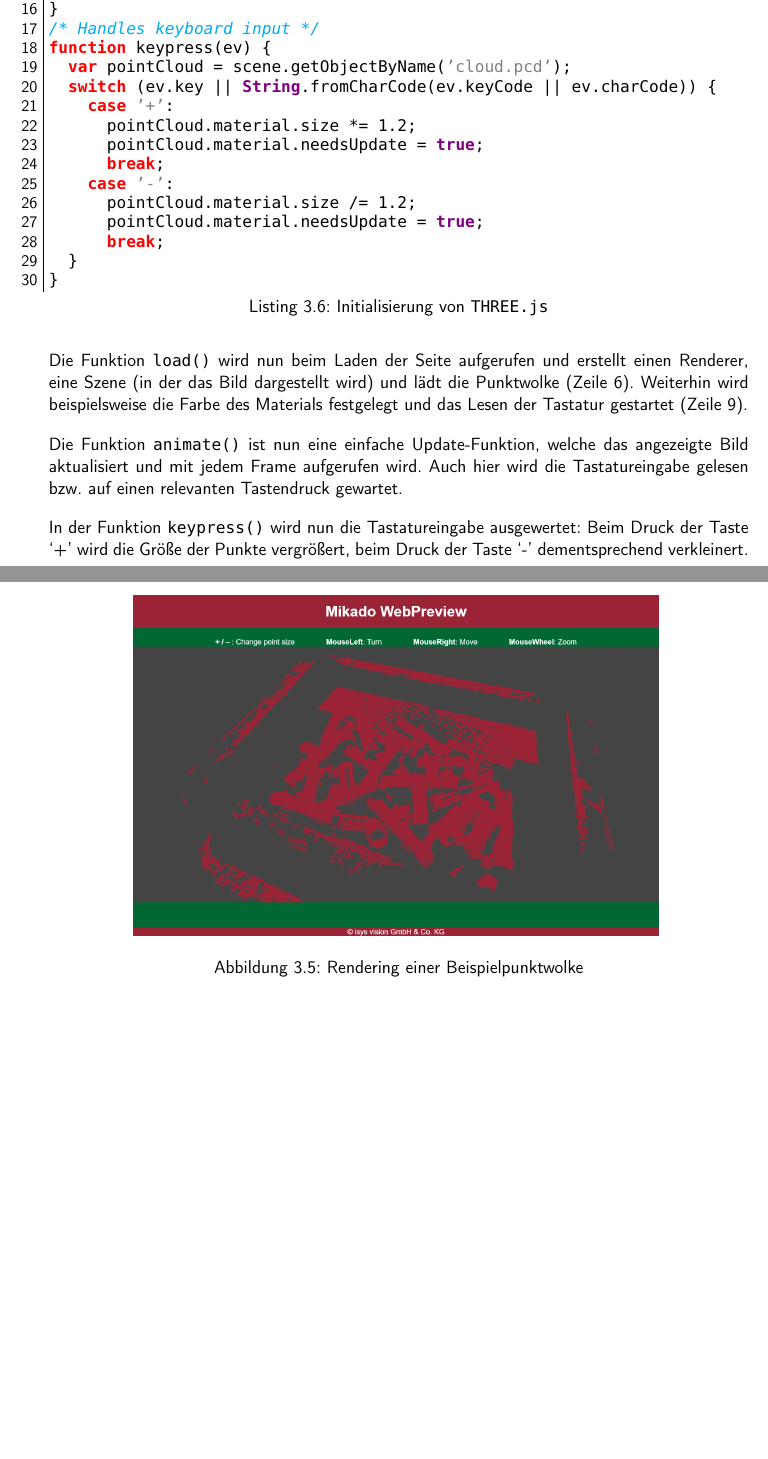
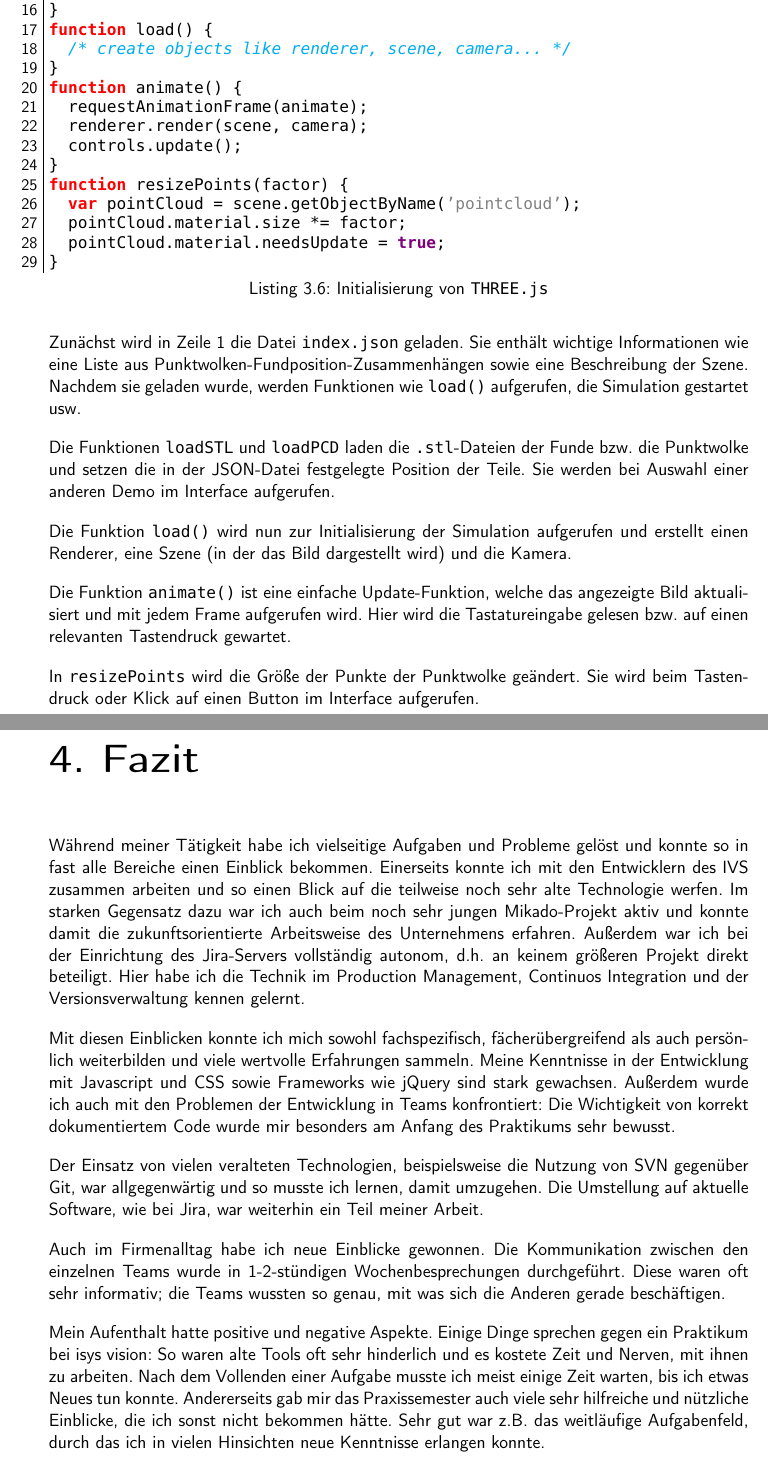
Before and after one commit to LorenzBung/BSc, a LaTeX document (main.tex, which reads content/fazit.tex, content/mikado.tex): two parts of pages 25 and 26 of 26 before the commit and two parts of pages 26 and 27 of 27 after it, joined at a grey line, cut so that both start at the same text, the shorter picture padded with empty space. The pictures show the PDF file main.pdf that the author committed with the source.

Commit message:
Renamed chapters to their title, added fazit, added text

```diff
--- /dev/null
+++ b/content/fazit.tex
@@ -0,0 +1,13 @@
+\chapter{Fazit}
+\label{ch:fazit}
+
+Während meiner Tätigkeit habe ich vielseitige Aufgaben und Probleme gelöst und konnte so in fast alle Bereiche einen Einblick bekommen. Einerseits konnte ich mit den Entwicklern des IVS zusammen arbeiten und so einen Blick auf die teilweise noch sehr alte Technologie werfen. Im starken Gegensatz dazu war ich auch beim noch sehr jungen Mikado-Projekt aktiv und konnte damit die zukunftsorientierte Arbeitsweise des Unternehmens erfahren. Außerdem war ich bei der Einrichtung des Jira-Servers vollständig autonom, d.h. an keinem größeren Projekt direkt beteiligt. Hier habe ich die Technik im Production Management, Continuos Integration und der Versionsverwaltung kennen gelernt.
+
+Mit diesen Einblicken konnte ich mich sowohl fachspezifisch, fächerübergreifend als auch persönlich weiterbilden und viele wertvolle Erfahrungen sammeln. Meine Kenntnisse in der Entwicklung mit Javascript und CSS sowie Frameworks wie jQuery sind stark gewachsen. Außerdem wurde ich auch mit den Problemen der Entwicklung in Teams konfrontiert: Die Wichtigkeit von korrekt dokumentiertem Code wurde mir besonders am Anfang des Praktikums sehr bewusst.
+
+Der Einsatz von vielen veralteten Technologien, beispielsweise die Nutzung von SVN gegenüber Git, war allgegenwärtig und so musste ich lernen, damit umzugehen. Die Umstellung auf aktuelle Software, wie bei Jira, war weiterhin ein Teil meiner Arbeit.
+
+Auch im Firmenalltag habe ich neue Einblicke gewonnen. Die Kommunikation zwischen den einzelnen Teams wurde in 1-2-stündigen Wochenbesprechungen durchgeführt. Diese waren oft sehr informativ; die Teams wussten so genau, mit was sich die Anderen gerade beschäftigen.
+
+Mein Aufenthalt hatte positive und negative Aspekte. Einige Dinge sprechen gegen ein Praktikum bei isys vision: So waren alte Tools oft sehr hinderlich und es kostete Zeit und Nerven, mit ihnen zu arbeiten. Nach dem Vollenden einer Aufgabe musste ich meist einige Zeit warten, bis ich etwas Neues tun konnte.
+Andererseits gab mir das Praxissemester auch viele sehr hilfreiche und nützliche Einblicke, die ich sonst nicht bekommen hätte. Sehr gut war z.B. das weitläufige Aufgabenfeld, durch das ich in vielen Hinsichten neue Kenntnisse erlangen konnte.
--- a/content/kapitel3.tex
+++ b/content/mikado.tex
@@ -426,4 +433,3 @@
 Nachdem dies geschehen ist, kann der Renderer nun initialisiert werden. Das Framework
 enthält dabei viele Methoden und Objekte, welche nun entsprechend deklariert und
 genutzt werden können. Da es sich um viele kleine Konfigurationsschritte handelt,
-ist folgendes Listing gekürzt.
@@ -432 +455,2 @@
 function load() {
+	/* create objects like renderer, scene, camera... */
@@ -445,38 +460,22 @@
 	renderer.render(scene, camera);
 	controls.update();
 }
-/* Handles keyboard input */
-function keypress(ev) {
-	var pointCloud = scene.getObjectByName('cloud.pcd');
-	switch (ev.key || String.fromCharCode(ev.keyCode || ev.charCode)) {
-		case '+':
-			pointCloud.material.size *= 1.2;
-			pointCloud.material.needsUpdate = true;
-			break;
-		case '-':
-			pointCloud.material.size /= 1.2;
-			pointCloud.material.needsUpdate = true;
-			break;
-	}
+function resizePoints(factor) {
+	var pointCloud = scene.getObjectByName('pointcloud');
+	pointCloud.material.size *= factor;
+	pointCloud.material.needsUpdate = true;
 }
 \end{code}
 
-Die Funktion \texttt{load()} wird nun beim Laden der Seite aufgerufen und erstellt
-einen Renderer, eine Szene (in der das Bild dargestellt wird) und lädt die Punktwolke
-(Zeile 6). Weiterhin wird beispielsweise die Farbe des Materials festgelegt und
-das Lesen der Tastatur gestartet (Zeile 9).
+Zunächst wird in Zeile 1 die Datei \texttt{index.json} geladen. Sie enthält wichtige Informationen wie eine Liste aus Punktwolken-Fundposition-Zusammenhängen sowie eine Beschreibung der Szene. Nachdem sie geladen wurde, werden Funktionen wie \texttt{load()} aufgerufen, die Simulation gestartet usw.
 
-Die Funktion \texttt{animate()} ist nun eine einfache Update-Funktion, welche das
-angezeigte Bild aktualisiert und mit jedem Frame aufgerufen wird. Auch hier wird
+Die Funktionen \texttt{loadSTL} und \texttt{loadPCD} laden die \texttt{.stl}-Dateien der Funde bzw. die Punktwolke und setzen die in der JSON-Datei festgelegte Position der Teile. Sie werden bei Auswahl einer anderen Demo im Interface aufgerufen.
+
+Die Funktion \texttt{load()} wird nun zur Initialisierung der Simulation aufgerufen und erstellt
+einen Renderer, eine Szene (in der das Bild dargestellt wird) und die Kamera.
+
+Die Funktion \texttt{animate()} ist eine einfache Update-Funktion, welche das
+angezeigte Bild aktualisiert und mit jedem Frame aufgerufen wird. Hier wird
 die Tastatureingabe gelesen bzw. auf einen relevanten Tastendruck gewartet.
 
-In der Funktion \texttt{keypress()} wird nun die Tastatureingabe ausgewertet: Beim
-Druck der Taste `+' wird die Größe der Punkte vergrößert, beim Druck der Taste `-'
-dementsprechend verkleinert.
-
-\begin{figure}[H]
-	\centering
-	\includegraphics[width=0.75\textwidth]{media/webpreview.png}
-	\caption{Rendering einer Beispielpunktwolke}
-	\label{fig:webtools-preview-rendering}
-\end{figure}
+In \texttt{resizePoints} wird die Größe der Punkte der Punktwolke geändert. Sie wird beim Tastendruck oder Klick auf einen Button im Interface aufgerufen.
```
Also changed, not shown: content/einleitung.tex (+6 -6 lines), content/ivs.tex (renamed from content/kapitel1.tex, +1 -1 lines), main.tex (+18 -4 lines), content/jira.tex (renamed from content/kapitel2.tex), main.pdf, media/webpreview.png, content/mikado.tex (43 more changed lines).
